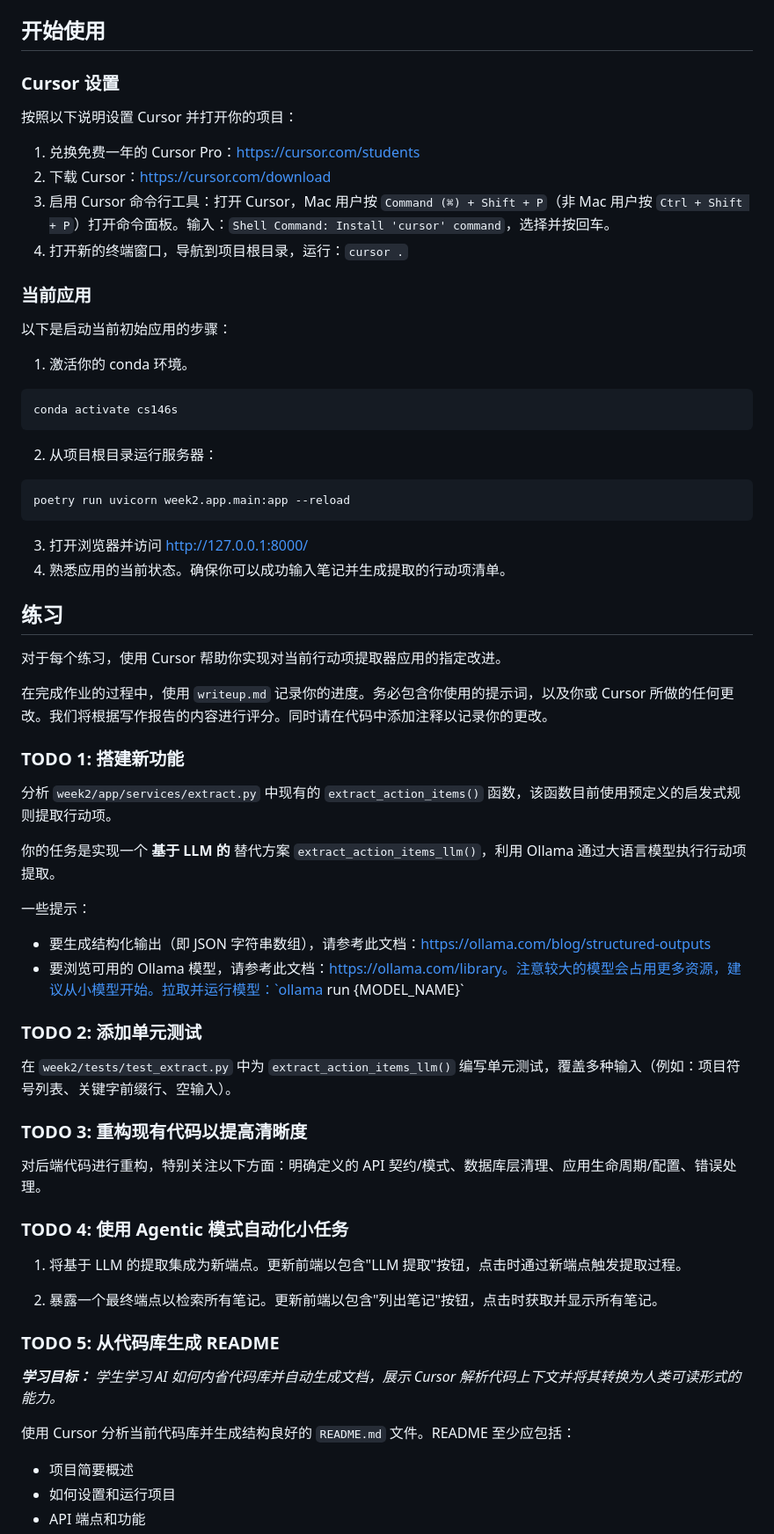
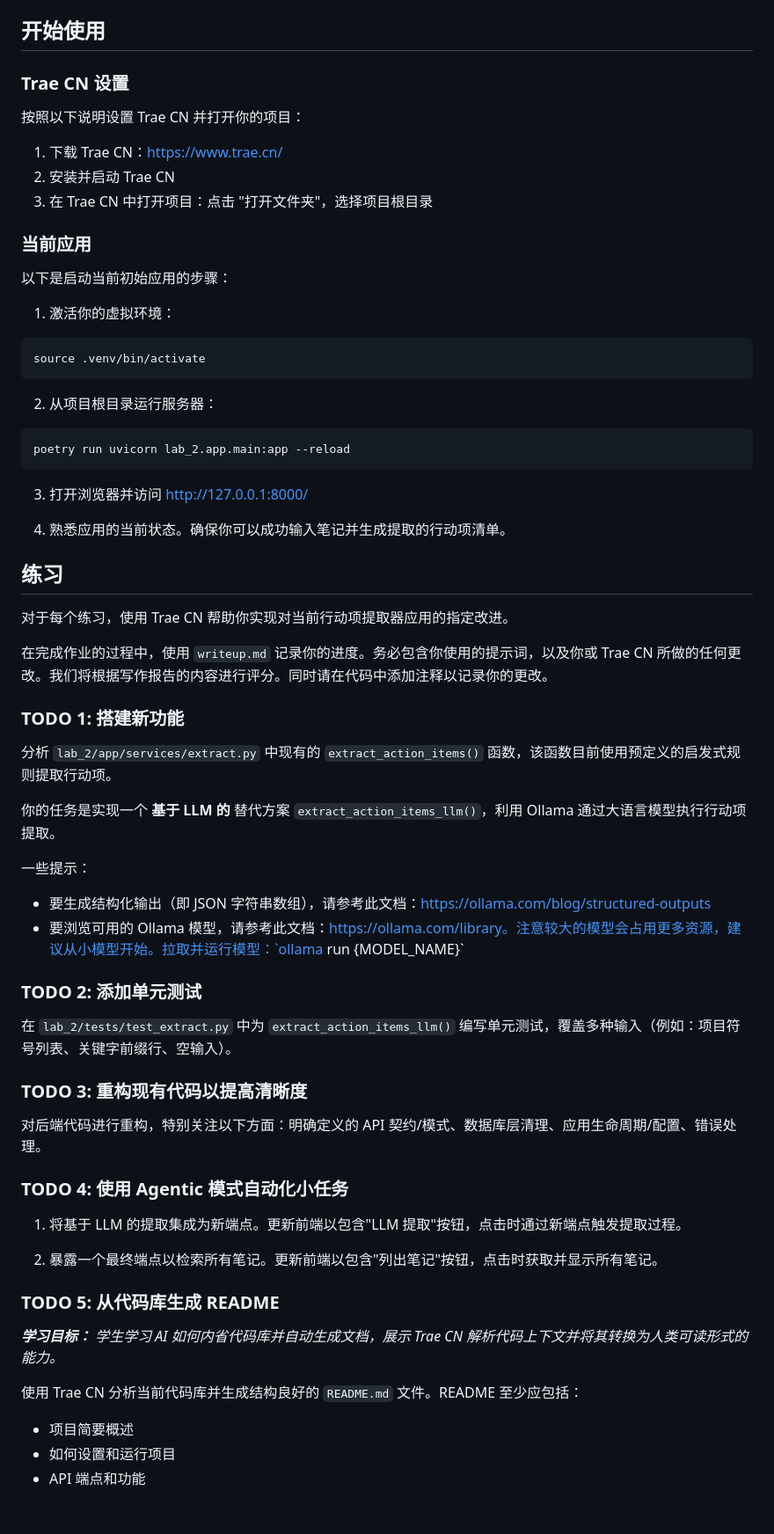
Before and after one commit to qxr777/cs599-code, a Markdown page: lab_2/assignment.md, the part around one of its changes. Shown at 88% size. Rendered like a GitHub page; blank space fills up the shorter version.

Commit message:
docs: 更新 lab_2 作业说明文档。

````diff
--- a/lab_2/assignment.md
+++ b/lab_2/assignment.md
@@ -11,34 +11,37 @@
 
 ## 开始使用
 
-### Cursor 设置
-按照以下说明设置 Cursor 并打开你的项目：
-1. 兑换免费一年的 Cursor Pro：https://cursor.com/students
-2. 下载 Cursor：https://cursor.com/download
-3. 启用 Cursor 命令行工具：打开 Cursor，Mac 用户按 `Command (⌘) + Shift + P`（非 Mac 用户按 `Ctrl + Shift + P`）打开命令面板。输入：`Shell Command: Install 'cursor' command`，选择并按回车。
-4. 打开新的终端窗口，导航到项目根目录，运行：`cursor .`
+### Trae CN 设置
+按照以下说明设置 Trae CN 并打开你的项目：
+1. 下载 Trae CN：https://www.trae.cn/
+2. 安装并启动 Trae CN
+3. 在 Trae CN 中打开项目：点击 "打开文件夹"，选择项目根目录
 
 ### 当前应用
 以下是启动当前初始应用的步骤：
-1. 激活你的 conda 环境。
+
+1. 激活你的虚拟环境：
 ```bash
-conda activate cs146s
+source .venv/bin/activate
 ```
+
 2. 从项目根目录运行服务器：
 ```bash
-poetry run uvicorn week2.app.main:app --reload
+poetry run uvicorn lab_2.app.main:app --reload
 ```
+
 3. 打开浏览器并访问 http://127.0.0.1:8000/
+
 4. 熟悉应用的当前状态。确保你可以成功输入笔记并生成提取的行动项清单。
 
 ## 练习
-对于每个练习，使用 Cursor 帮助你实现对当前行动项提取器应用的指定改进。
+对于每个练习，使用 Trae CN 帮助你实现对当前行动项提取器应用的指定改进。
 
-在完成作业的过程中，使用 `writeup.md` 记录你的进度。务必包含你使用的提示词，以及你或 Cursor 所做的任何更改。我们将根据写作报告的内容进行评分。同时请在代码中添加注释以记录你的更改。
+在完成作业的过程中，使用 `writeup.md` 记录你的进度。务必包含你使用的提示词，以及你或 Trae CN 所做的任何更改。我们将根据写作报告的内容进行评分。同时请在代码中添加注释以记录你的更改。
 
 ### TODO 1: 搭建新功能
 
-分析 `week2/app/services/extract.py` 中现有的 `extract_action_items()` 函数，该函数目前使用预定义的启发式规则提取行动项。
+分析 `lab_2/app/services/extract.py` 中现有的 `extract_action_items()` 函数，该函数目前使用预定义的启发式规则提取行动项。
 
 你的任务是实现一个 **基于 LLM 的** 替代方案 `extract_action_items_llm()`，利用 Ollama 通过大语言模型执行行动项提取。
 
@@ -48,7 +51,7 @@ poetry run uvicorn week2.app.main:app --reload
 
 ### TODO 2: 添加单元测试
 
-在 `week2/tests/test_extract.py` 中为 `extract_action_items_llm()` 编写单元测试，覆盖多种输入（例如：项目符号列表、关键字前缀行、空输入）。
+在 `lab_2/tests/test_extract.py` 中为 `extract_action_items_llm()` 编写单元测试，覆盖多种输入（例如：项目符号列表、关键字前缀行、空输入）。
 
 ### TODO 3: 重构现有代码以提高清晰度
 
@@ -63,9 +66,9 @@ poetry run uvicorn week2.app.main:app --reload
 ### TODO 5: 从代码库生成 README
 
 ***学习目标：***
-*学生学习 AI 如何内省代码库并自动生成文档，展示 Cursor 解析代码上下文并将其转换为人类可读形式的能力。*
+*学生学习 AI 如何内省代码库并自动生成文档，展示 Trae CN 解析代码上下文并将其转换为人类可读形式的能力。*
 
-使用 Cursor 分析当前代码库并生成结构良好的 `README.md` 文件。README 至少应包括：
+使用 Trae CN 分析当前代码库并生成结构良好的 `README.md` 文件。README 至少应包括：
 - 项目简要概述
 - 如何设置和运行项目
 - API 端点和功能
````
Also changed, not shown: other parts of lab_2/assignment.md (+1 -1 lines).
